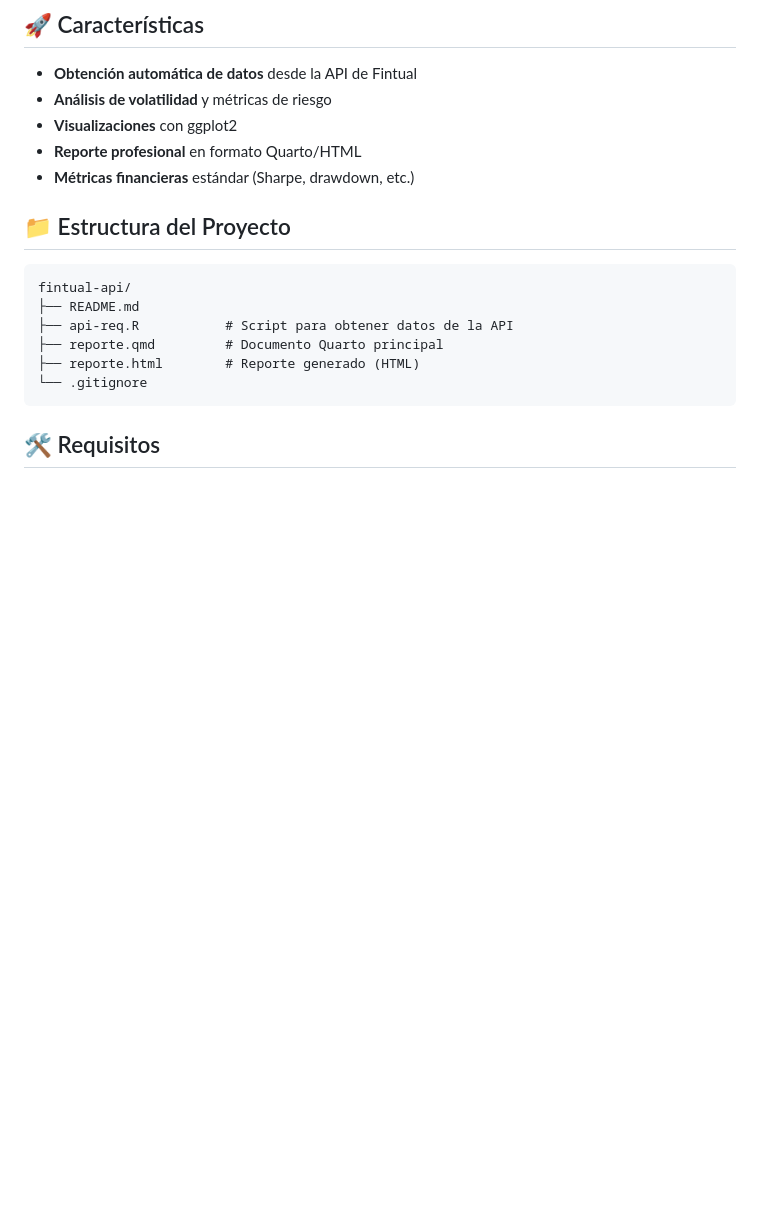
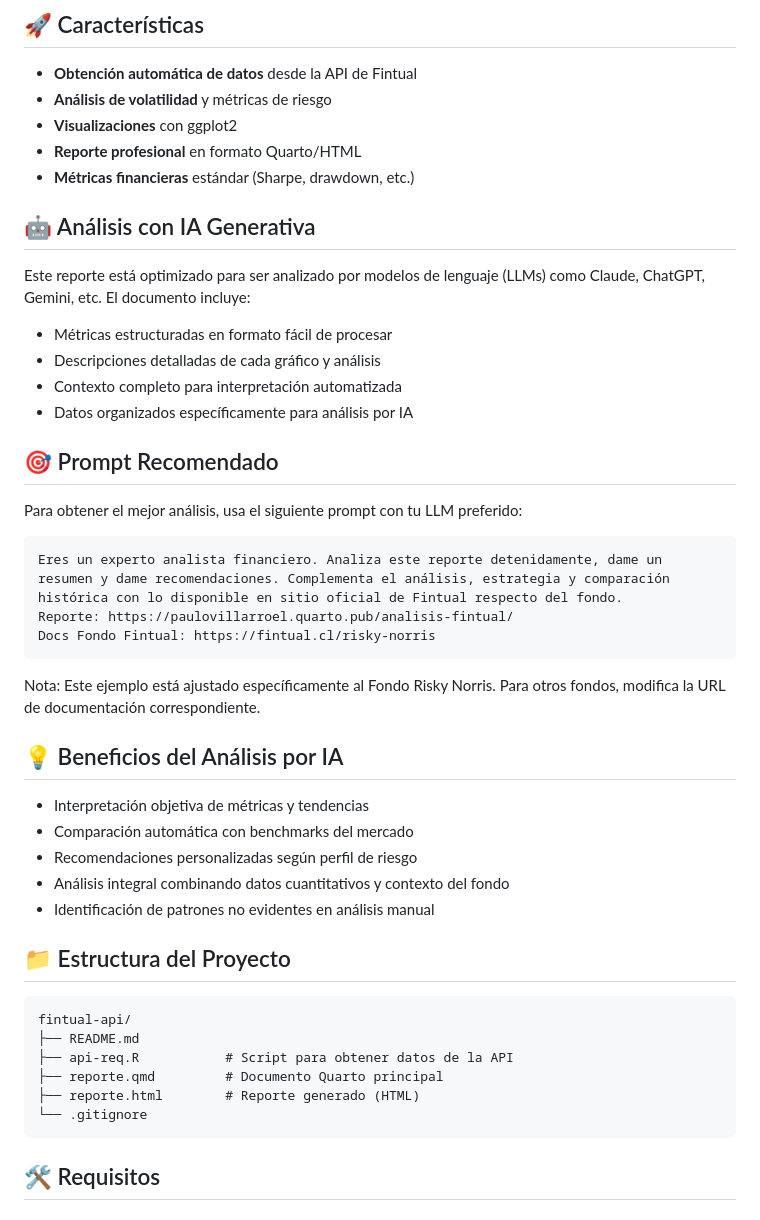
Before and after one commit to paulovillarroel/fintual-api, a Markdown page: README.md, the part around one of its changes. Rendered like a GitHub page; blank space fills up the shorter version.

Commit message:
Added section for LLM optimization

````diff
--- a/README.md
+++ b/README.md
@@ -9,6 +9,35 @@ Análisis automatizado de fondos de inversión de Fintual utilizando su API púb
 - **Visualizaciones** con ggplot2
 - **Reporte profesional** en formato Quarto/HTML
 - **Métricas financieras** estándar (Sharpe, drawdown, etc.)
+
+## 🤖 Análisis con IA Generativa
+
+Este reporte está optimizado para ser analizado por modelos de lenguaje (LLMs) como Claude, ChatGPT, Gemini, etc. El documento incluye:
+
+- Métricas estructuradas en formato fácil de procesar
+- Descripciones detalladas de cada gráfico y análisis
+- Contexto completo para interpretación automatizada
+- Datos organizados específicamente para análisis por IA
+
+## 🎯 Prompt Recomendado
+
+Para obtener el mejor análisis, usa el siguiente prompt con tu LLM preferido:
+
+```
+Eres un experto analista financiero. Analiza este reporte detenidamente, dame un resumen y dame recomendaciones. Complementa el análisis, estrategia y comparación histórica con lo disponible en sitio oficial de Fintual respecto del fondo.
+Reporte: https://paulovillarroel.quarto.pub/analisis-fintual/
+Docs Fondo Fintual: https://fintual.cl/risky-norris
+```
+
+Nota: Este ejemplo está ajustado específicamente al Fondo Risky Norris. Para otros fondos, modifica la URL de documentación correspondiente.
+
+## 💡 Beneficios del Análisis por IA
+
+- Interpretación objetiva de métricas y tendencias
+- Comparación automática con benchmarks del mercado
+- Recomendaciones personalizadas según perfil de riesgo
+- Análisis integral combinando datos cuantitativos y contexto del fondo
+- Identificación de patrones no evidentes en análisis manual
 
 ## 📁 Estructura del Proyecto
 
````
Also changed, not shown: other parts of README.md (+15 -0 lines).
